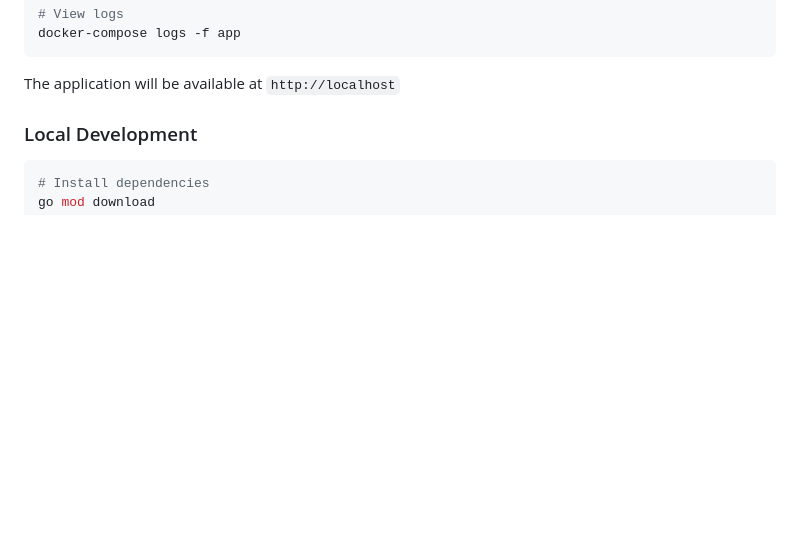
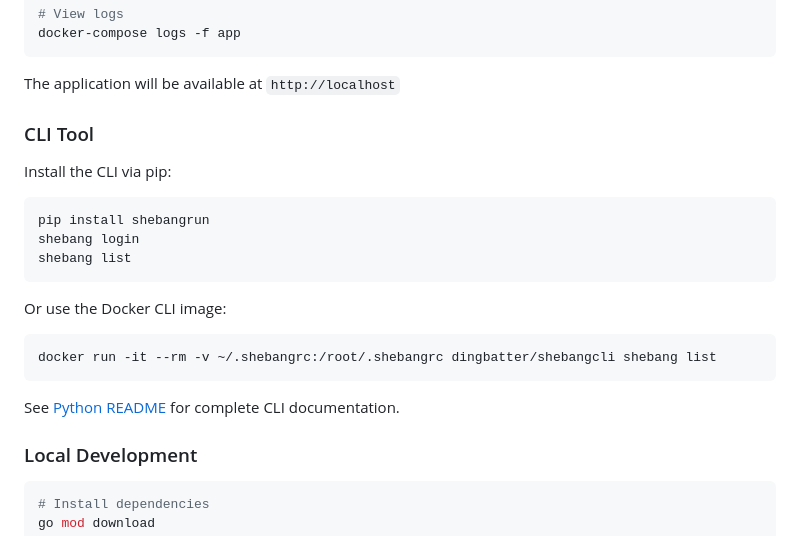
Before and after one commit to skibare87/shebangrun, a Markdown page: README.md, the part around the change. GitHub-like rendering; blank space fills up the shorter version.

Commit message:
Add minimal CLI Docker image
- Created Dockerfile.cli for standalone CLI tool
- Image: dingbatter/shebangcli:latest (134MB)
- Includes shebangrun Python package with all dependencies
- Updated README with CLI installation and usage
- Usage: docker run -it --rm -v ~/.shebangrc:/root/.shebangrc dingbatter/shebangcli shebang <command>

````diff
--- a/README.md
+++ b/README.md
@@ -41,6 +41,22 @@ docker-compose logs -f app
 ```
 
 The application will be available at `http://localhost`
+
+### CLI Tool
+
+Install the CLI via pip:
+```bash
+pip install shebangrun
+shebang login
+shebang list
+```
+
+Or use the Docker CLI image:
+```bash
+docker run -it --rm -v ~/.shebangrc:/root/.shebangrc dingbatter/shebangcli shebang list
+```
+
+See [Python README](python/README.md) for complete CLI documentation.
 
 ### Local Development
 
````
